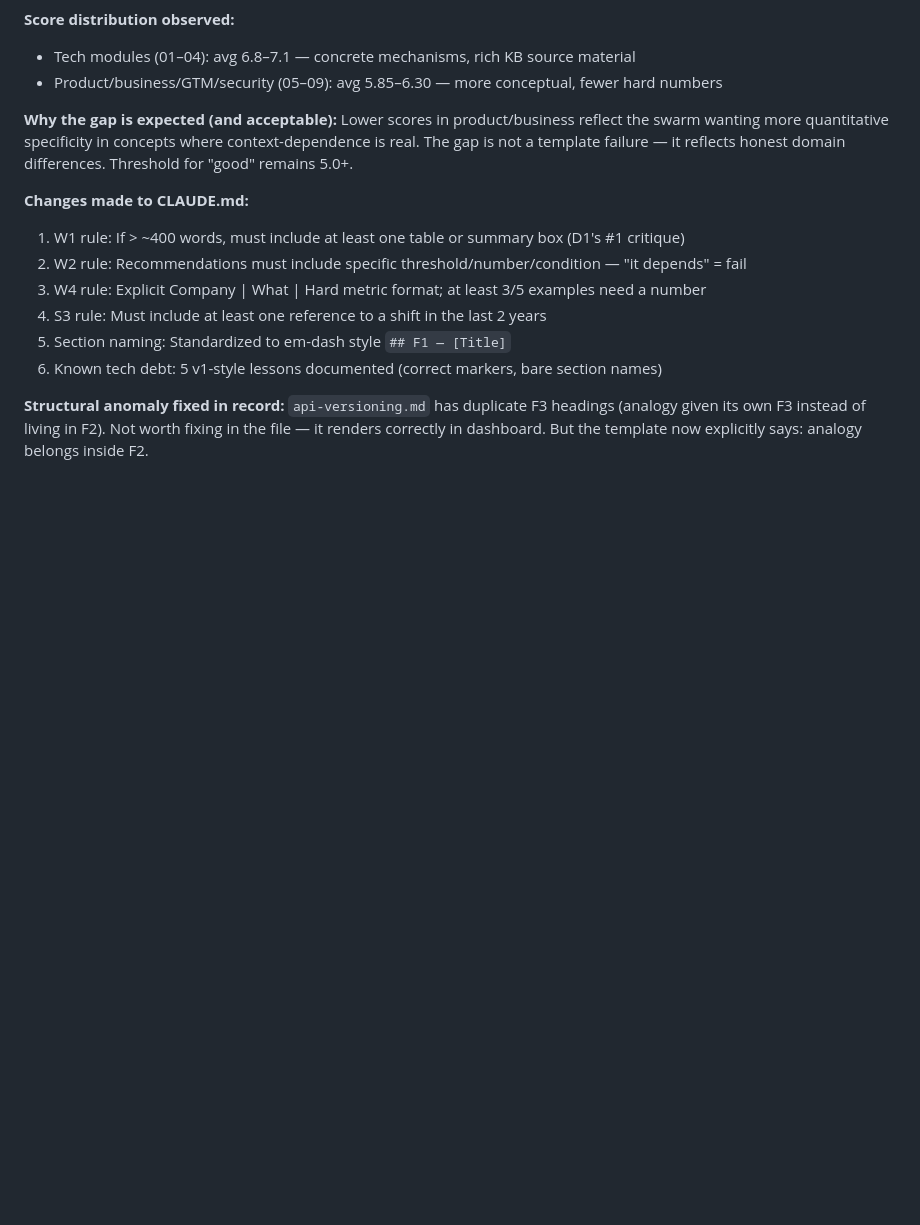
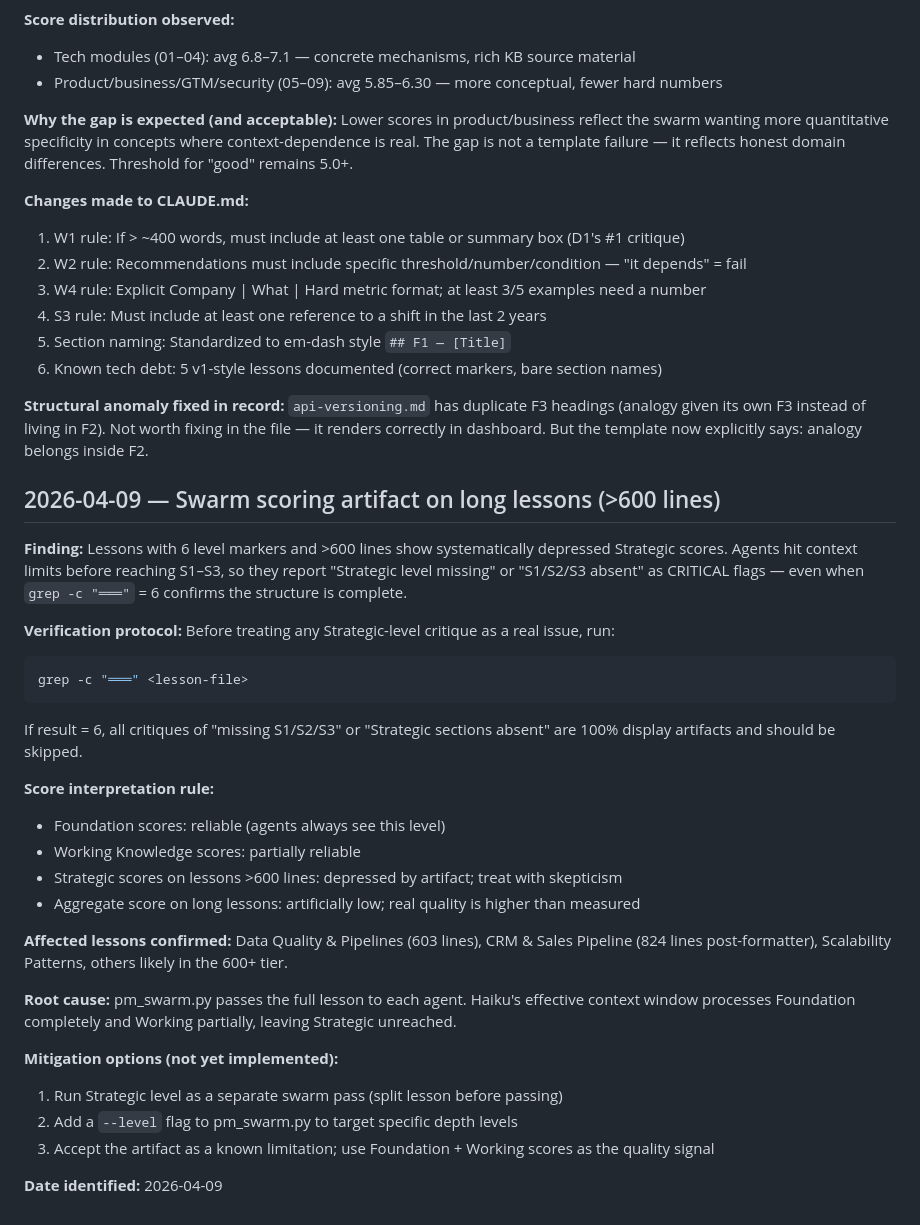
Before and after one commit to loadingpeacefully/pm-knowledge-base, a Markdown page: decisions.md, the part around the change. Drawn GitHub-style; blank space fills up the shorter version.

Commit message:
Document swarm scoring artifact for long lessons (>600 lines)
Captures the systematic Strategic score depression caused by Haiku context
limits on lessons >600 lines. Defines verification protocol, score
interpretation rules, and affected lessons. Prevents rediscovery each session.

Co-Authored-By: Claude Sonnet 4.6 <noreply@anthropic.com>

````diff
--- a/decisions.md
+++ b/decisions.md
@@ -81,3 +81,36 @@ not a template failure — it reflects honest domain differences. Threshold for
 **Structural anomaly fixed in record:** `api-versioning.md` has duplicate F3 headings
 (analogy given its own F3 instead of living in F2). Not worth fixing in the file — it renders
 correctly in dashboard. But the template now explicitly says: analogy belongs inside F2.
+
+## 2026-04-09 — Swarm scoring artifact on long lessons (>600 lines)
+
+**Finding:** Lessons with 6 level markers and >600 lines show systematically depressed Strategic
+scores. Agents hit context limits before reaching S1–S3, so they report "Strategic level missing"
+or "S1/S2/S3 absent" as CRITICAL flags — even when `grep -c "═══"` = 6 confirms the structure
+is complete.
+
+**Verification protocol:** Before treating any Strategic-level critique as a real issue, run:
+```bash
+grep -c "═══" <lesson-file>
+```
+If result = 6, all critiques of "missing S1/S2/S3" or "Strategic sections absent" are 100%
+display artifacts and should be skipped.
+
+**Score interpretation rule:**
+- Foundation scores: reliable (agents always see this level)
+- Working Knowledge scores: partially reliable
+- Strategic scores on lessons >600 lines: depressed by artifact; treat with skepticism
+- Aggregate score on long lessons: artificially low; real quality is higher than measured
+
+**Affected lessons confirmed:** Data Quality & Pipelines (603 lines), CRM & Sales Pipeline
+(824 lines post-formatter), Scalability Patterns, others likely in the 600+ tier.
+
+**Root cause:** pm_swarm.py passes the full lesson to each agent. Haiku's effective context
+window processes Foundation completely and Working partially, leaving Strategic unreached.
+
+**Mitigation options (not yet implemented):**
+1. Run Strategic level as a separate swarm pass (split lesson before passing)
+2. Add a `--level` flag to pm_swarm.py to target specific depth levels
+3. Accept the artifact as a known limitation; use Foundation + Working scores as the quality signal
+
+**Date identified:** 2026-04-09
````
